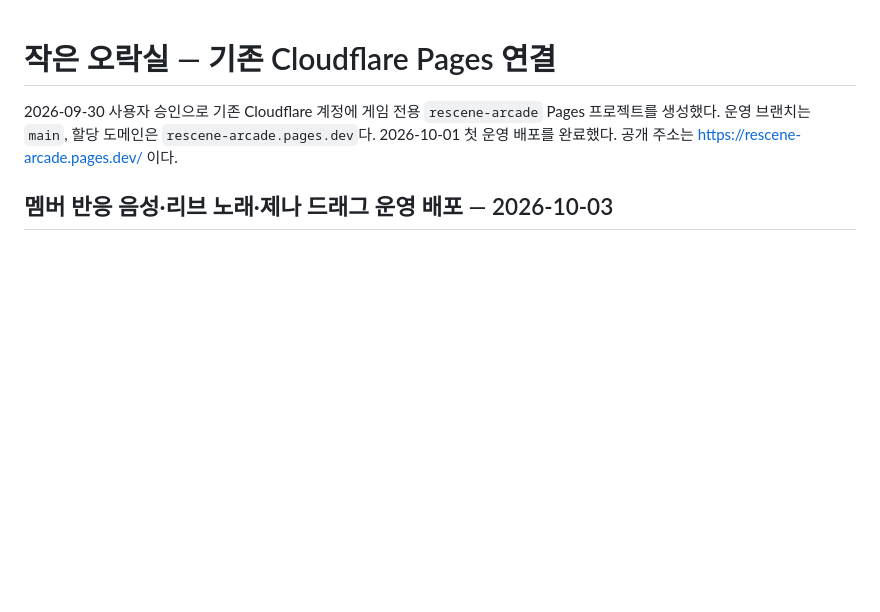
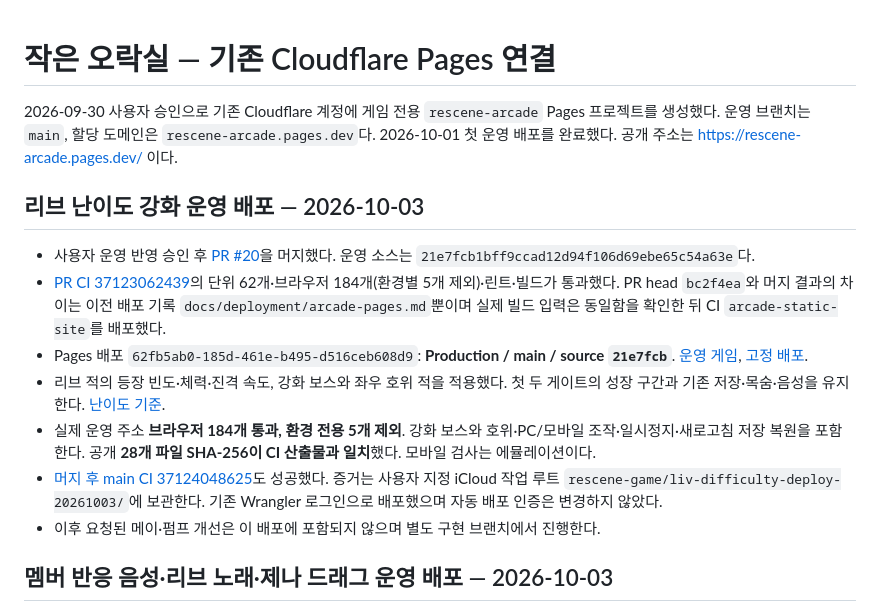
Before and after one commit to hhj4861/rescene-game, a Markdown page: docs/deployment/arcade-pages.md, the part around the change. GitHub-like rendering; blank space fills up the shorter version.

Commit message:
docs: record Liv difficulty production release

```diff
--- a/docs/deployment/arcade-pages.md
+++ b/docs/deployment/arcade-pages.md
@@ -2,6 +2,17 @@
 
 2026-09-30 사용자 승인으로 기존 Cloudflare 계정에 게임 전용 `rescene-arcade` Pages 프로젝트를 생성했다. 운영 브랜치는 `main`, 할당 도메인은 `rescene-arcade.pages.dev`다. 2026-10-01 첫 운영 배포를 완료했다. 공개 주소는 https://rescene-arcade.pages.dev/ 이다.
 
+
+
+## 리브 난이도 강화 운영 배포 — 2026-10-03
+
+- 사용자 운영 반영 승인 후 [PR #20](https://github.com/hhj4861/rescene-game/pull/20)을 머지했다. 운영 소스는 `21e7fcb1bff9ccad12d94f106d69ebe65c54a63e`다.
+- [PR CI 37123062439](https://github.com/hhj4861/rescene-game/actions/runs/37123062439)의 단위 62개·브라우저 184개(환경별 5개 제외)·린트·빌드가 통과했다. PR head `bc2f4ea`와 머지 결과의 차이는 이전 배포 기록 `docs/deployment/arcade-pages.md`뿐이며 실제 빌드 입력은 동일함을 확인한 뒤 CI `arcade-static-site`를 배포했다.
+- Pages 배포 `62fb5ab0-185d-461e-b495-d516ceb608d9`: **Production / main / source `21e7fcb`**. [운영 게임](https://rescene-arcade.pages.dev/), [고정 배포](https://62fb5ab0.rescene-arcade.pages.dev).
+- 리브 적의 등장 빈도·체력·진격 속도, 강화 보스와 좌우 호위 적을 적용했다. 첫 두 게이트의 성장 구간과 기존 저장·목숨·음성을 유지한다. [난이도 기준](../design/liv-difficulty.md).
+- 실제 운영 주소 **브라우저 184개 통과, 환경 전용 5개 제외**. 강화 보스와 호위·PC/모바일 조작·일시정지·새로고침 저장 복원을 포함한다. 공개 **28개 파일 SHA-256이 CI 산출물과 일치**했다. 모바일 검사는 에뮬레이션이다.
+- [머지 후 main CI 37124048625](https://github.com/hhj4861/rescene-game/actions/runs/37124048625)도 성공했다. 증거는 사용자 지정 iCloud 작업 루트 `rescene-game/liv-difficulty-deploy-20261003/`에 보관한다. 기존 Wrangler 로그인으로 배포했으며 자동 배포 인증은 변경하지 않았다.
+- 이후 요청된 메이·펌프 개선은 이 배포에 포함되지 않으며 별도 구현 브랜치에서 진행한다.
 
 ## 멤버 반응 음성·리브 노래·제나 드래그 운영 배포 — 2026-10-03
 
```
